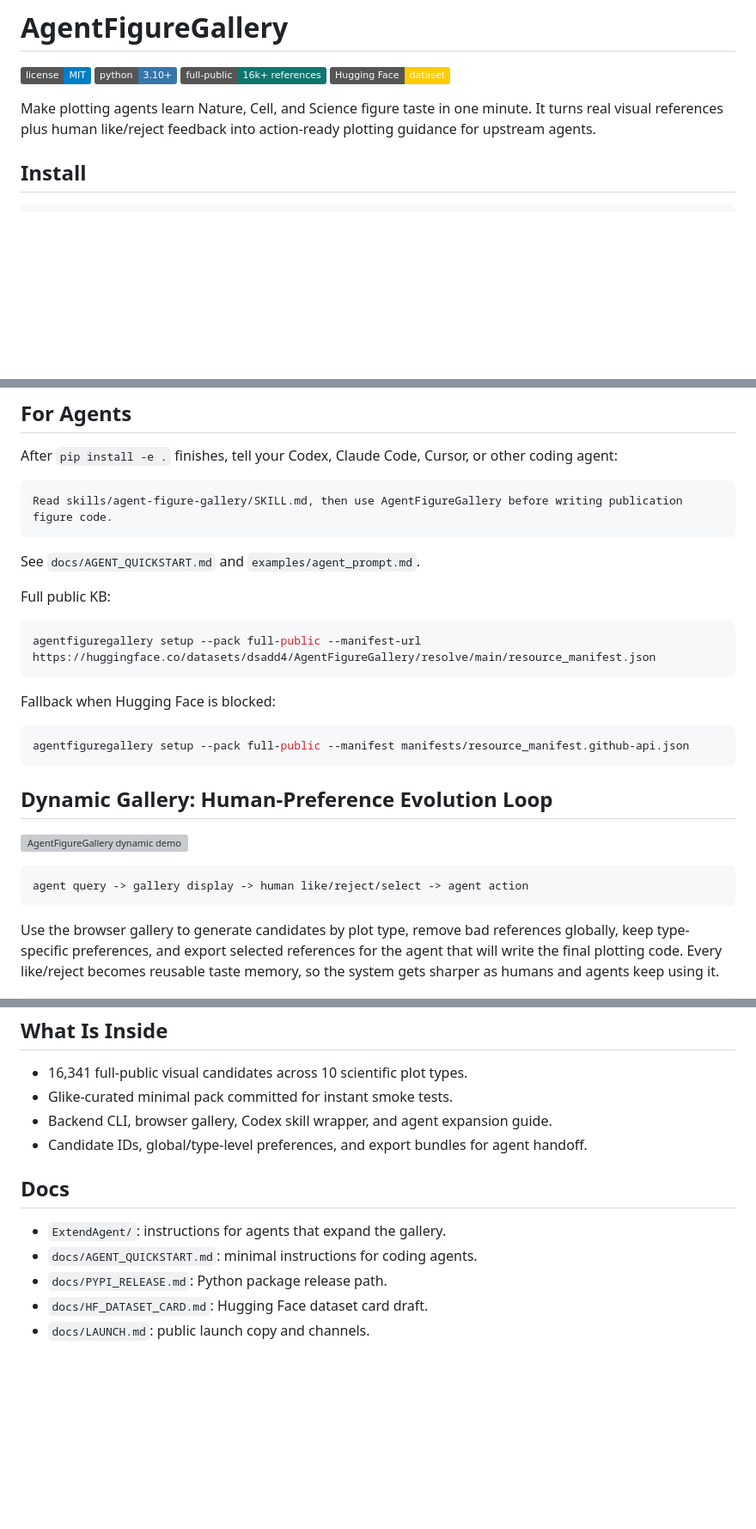
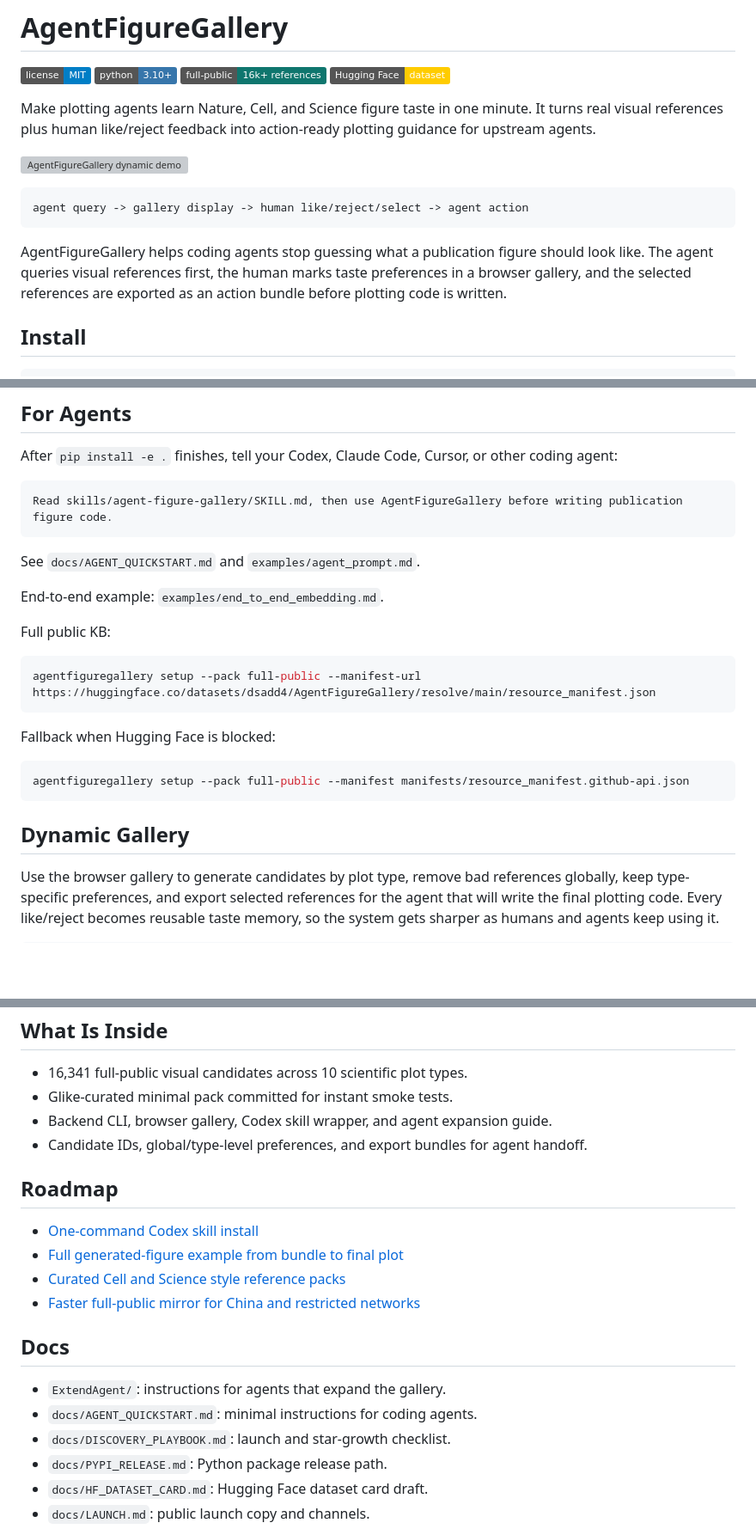
Before and after one commit to Dsadd4/AgentFigureGallery, a Markdown page: README.md, 3 parts joined by grey strips. Shown at 86% size. GitHub-like rendering; badges without logos; blank space fills up the shorter version; grey boxes are pictures that could not be loaded.

Commit message:
Improve discovery and roadmap presentation

````diff
--- a/README.md
+++ b/README.md
@@ -7,6 +7,14 @@
 
 Make plotting agents learn Nature, Cell, and Science figure taste in one minute.
 It turns real visual references plus human like/reject feedback into action-ready plotting guidance for upstream agents.
+
+![AgentFigureGallery dynamic demo](docs/assets/agentfiguregallery-demo.gif)
+
+```text
+agent query -> gallery display -> human like/reject/select -> agent action
+```
+
+AgentFigureGallery helps coding agents stop guessing what a publication figure should look like. The agent queries visual references first, the human marks taste preferences in a browser gallery, and the selected references are exported as an action bundle before plotting code is written.
 
 ## Install
 
@@ -30,6 +38,8 @@ Read skills/agent-figure-gallery/SKILL.md, then use AgentFigureGallery before wr
 
 See `docs/AGENT_QUICKSTART.md` and `examples/agent_prompt.md`.
 
+End-to-end example: `examples/end_to_end_embedding.md`.
+
 Full public KB:
 
 ```bash
@@ -42,13 +52,7 @@ Fallback when Hugging Face is blocked:
 agentfiguregallery setup --pack full-public --manifest manifests/resource_manifest.github-api.json
 ```
 
-## Dynamic Gallery: Human-Preference Evolution Loop
-
-![AgentFigureGallery dynamic demo](docs/assets/agentfiguregallery-demo.gif)
-
-```text
-agent query -> gallery display -> human like/reject/select -> agent action
-```
+## Dynamic Gallery
 
 Use the browser gallery to generate candidates by plot type, remove bad references globally, keep type-specific preferences, and export selected references for the agent that will write the final plotting code. Every like/reject becomes reusable taste memory, so the system gets sharper as humans and agents keep using it.
 
@@ -64,10 +68,18 @@ agentfiguregallery gallery --plot-type embedding_plot --limit 100 --serve
 - Backend CLI, browser gallery, Codex skill wrapper, and agent expansion guide.
 - Candidate IDs, global/type-level preferences, and export bundles for agent handoff.
 
+## Roadmap
+
+- [One-command Codex skill install](https://github.com/Dsadd4/AgentFigureGallery/issues/1)
+- [Full generated-figure example from bundle to final plot](https://github.com/Dsadd4/AgentFigureGallery/issues/2)
+- [Curated Cell and Science style reference packs](https://github.com/Dsadd4/AgentFigureGallery/issues/3)
+- [Faster full-public mirror for China and restricted networks](https://github.com/Dsadd4/AgentFigureGallery/issues/4)
+
 ## Docs
 
 - `ExtendAgent/`: instructions for agents that expand the gallery.
 - `docs/AGENT_QUICKSTART.md`: minimal instructions for coding agents.
+- `docs/DISCOVERY_PLAYBOOK.md`: launch and star-growth checklist.
 - `docs/PYPI_RELEASE.md`: Python package release path.
 - `docs/HF_DATASET_CARD.md`: Hugging Face dataset card draft.
 - `docs/LAUNCH.md`: public launch copy and channels.
````
Also changed, not shown: docs/DISCOVERY_PLAYBOOK.md (added, +54 -0 lines), examples/end_to_end_embedding.md (added, +46 -0 lines).
